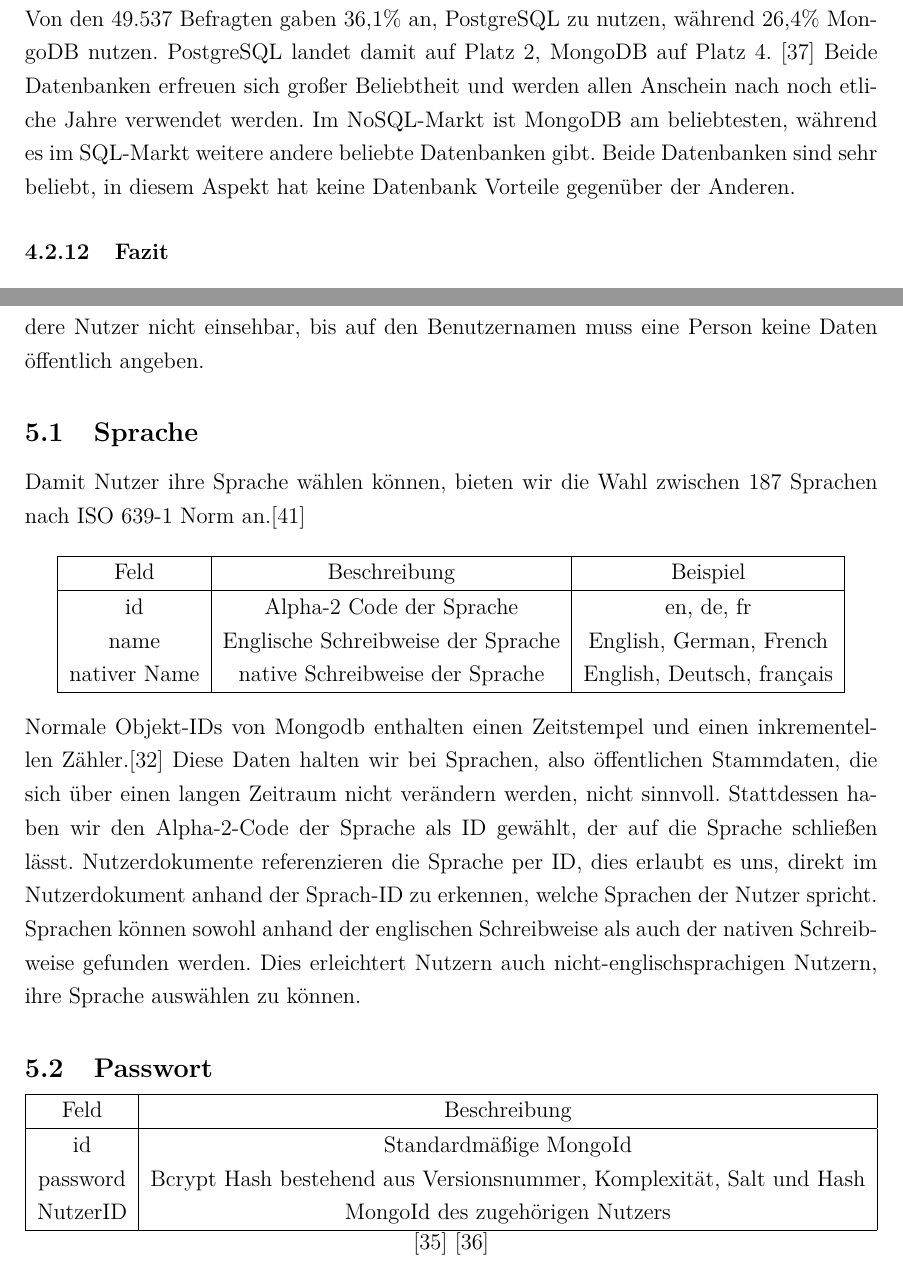
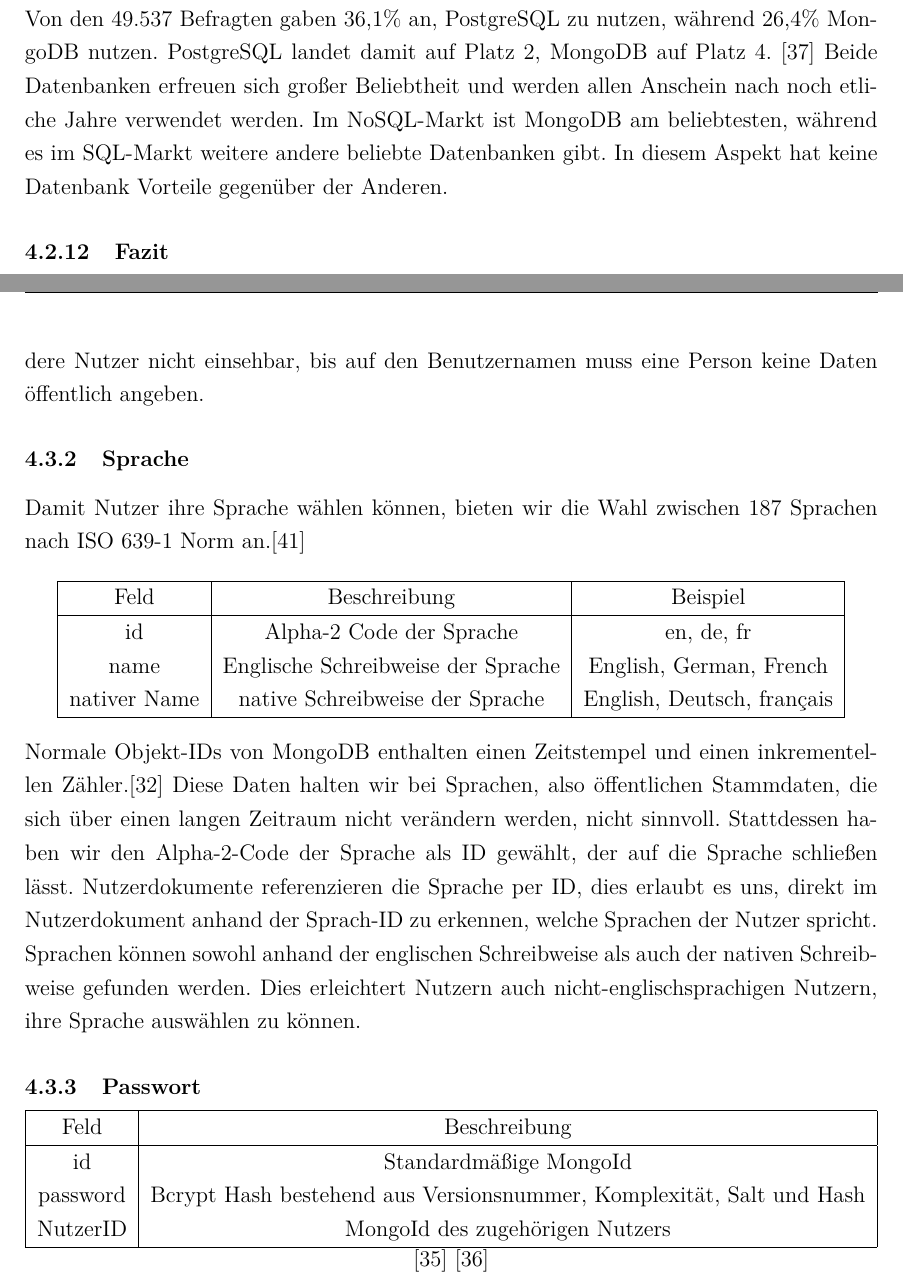
Before and after one commit to riggedCoinflip/lol-friendfinder, a LaTeX paper (docs/Projektbericht/Projektbericht.tex, which reads docs/Projektbericht/chapters/Datenbank.tex): two parts of pages 21 and 22 of 53, joined at a grey line, cut so that both start at the same text. Compiled offline with pdfLaTeX.

Commit message:
apply changes

```diff
--- a/docs/Projektbericht/chapters/Datenbank.tex
+++ b/docs/Projektbericht/chapters/Datenbank.tex
@@ -94,7 +94,7 @@
 Eine beliebte Datenbank zu wählen hat einige Vorteile. Beliebte Datenbanken werden meist aktiv weiterentwickelt, haben oft mehr Tools von Drittanbietern welche die Arbeit erleichern und haben meist eine aktive Programmierergemeinschaft, welche bei kleineren Problemen schnell aushelfen kann. Bei der Expandierung des Projekts gibt es zudem eine größere Auswahl an qualifiziertem Fachpersonal.
 Nach dem Ranking von DB-Engines schneiden PostgreSQL und MongoDB ähnlich ab. PostgreSQL ist mit 577,50 Punkten die viertbeliebteste ORDBMS und insgesamt die viertbeliebteste Datenbank. MongoDB ist mit 496,50 Punkten die beliebteste Dokumentdatenbank und damit insgesamt die fünftbeliebteste Datenbank. Platz Eins bis Vier werden von ORDBMS-Datenbanken ein. \cite{DB4}
 In der Entwicklerumfrage 2021 von StackOverflow kommt man auf ähnliche Ergebnisse. Von den 49.537 Befragten gaben 36,1\% an, PostgreSQL zu nutzen, während 26,4\% MongoDB nutzen. PostgreSQL landet damit auf Platz 2, MongoDB auf Platz 4. \cite{DB5}
-Beide Datenbanken erfreuen sich großer Beliebtheit und werden allen Anschein nach noch etliche Jahre verwendet werden. Im NoSQL-Markt ist MongoDB am beliebtesten, während es im SQL-Markt weitere andere beliebte Datenbanken gibt. Beide Datenbanken sind sehr beliebt, in diesem Aspekt hat keine Datenbank Vorteile gegenüber der Anderen.
+Beide Datenbanken erfreuen sich großer Beliebtheit und werden allen Anschein nach noch etliche Jahre verwendet werden. Im NoSQL-Markt ist MongoDB am beliebtesten, während es im SQL-Markt weitere andere beliebte Datenbanken gibt. In diesem Aspekt hat keine Datenbank Vorteile gegenüber der Anderen.
 
 \subsubsection{Fazit}
 Wir haben nach einer Datenbank gesucht, welche bei Leseanfragen schnell antwortet, schnelle Änderungen der Datenstrukturen zulässt, eine hohe Erreichbarkeit aufweist und sich schnell und einfach skalieren lässt. Dafür nehmen wir langsamere Schreibanfragen und Inkonsistenz bei Leseanfragen in Kauf. Wir konnten zeigen, dass sowohl PostgreSQL als auch MongoDB ausgereifte Lösungen sind, sich MongoDB als Gesamtpaket für unsere speziellen Anforderungen besser eignet.
@@ -130,7 +130,7 @@
 Wenn ein Nutzer einen Account erstellt, gibt dieser dessen eMail, den gewünschten Benutzernamen und das gewünschte Passwort an. Durch Indexe wird die Einzigartigkeit von eMail und Benutzername geprüft, das Passwort wird aus Sicherheitsgründen in einer separaten Kollektion gespeichert. Nach der Kontoerstellung kann der Nutzer das Geburtsdatum, die gesprochenen Sprachen, das Geschlecht, die Spielposition und einen Freitext angeben und ein Bild hochladen, welches als Avatarbild dient. Felder wie der normalisierte Name, das Alter und die Rolle werden automatisch generiert. Im Laufe der Nutzung unserer Plattform wird der Nutzer andere Spieler als Freunde hinzufügen - diese werden in einer Freundesliste gespeichert. Auch steht es dem Nutzer frei, Andere zu blockieren - in diesem Fall wird die NutzerID des Blockierten auf die Blockliste hinzugefügt.
 Privatsphäre und damit die Sicherheit der eigenen Daten ist uns wichtig. Wir wollen daher die Anzahl an Daten, die ein Nutzer von sich preisgeben müssen, so gering wie möglich halten. Die Email-Adresse, das Geburtsdatum und Freundes- und Blockliste sind für andere Nutzer nicht einsehbar, bis auf den Benutzernamen muss eine Person keine Daten öffentlich angeben.
 
-\subsection{Sprache}
+\subsubsection{Sprache}
 Damit Nutzer ihre Sprache wählen können, bieten wir die Wahl zwischen 187 Sprachen nach ISO 639-1 Norm an.\cite{ISO639-1}
 
 \begin{center}
@@ -144,10 +144,10 @@
         \hline
     \end{tabular}
 \end{center}
-Normale Objekt-IDs von Mongodb enthalten einen Zeitstempel und einen inkrementellen Zähler.\cite{MG15} Diese Daten halten wir bei Sprachen, also öffentlichen Stammdaten, die sich über einen langen Zeitraum nicht verändern werden, nicht sinnvoll. Stattdessen haben wir den Alpha-2-Code der Sprache als ID gewählt, der auf die Sprache schließen lässt. Nutzerdokumente referenzieren die Sprache per ID, dies erlaubt es uns, direkt im Nutzerdokument anhand der Sprach-ID zu erkennen, welche Sprachen der Nutzer spricht.
+Normale Objekt-IDs von MongoDB enthalten einen Zeitstempel und einen inkrementellen Zähler.\cite{MG15} Diese Daten halten wir bei Sprachen, also öffentlichen Stammdaten, die sich über einen langen Zeitraum nicht verändern werden, nicht sinnvoll. Stattdessen haben wir den Alpha-2-Code der Sprache als ID gewählt, der auf die Sprache schließen lässt. Nutzerdokumente referenzieren die Sprache per ID, dies erlaubt es uns, direkt im Nutzerdokument anhand der Sprach-ID zu erkennen, welche Sprachen der Nutzer spricht.
 Sprachen können sowohl anhand der englischen Schreibweise als auch der nativen Schreibweise gefunden werden. Dies erleichtert Nutzern auch nicht-englischsprachigen Nutzern, ihre Sprache auswählen zu können.
 
-\subsection{Passwort}
+\subsubsection{Passwort}
 \begin{center}
     \begin{tabular}{ |c|c| }
         \hline
```
Also changed, not shown: docs/Projektbericht/Projektbericht.pdf, docs/Projektbericht/chapters/Datenbank.tex (6 more changed lines).
